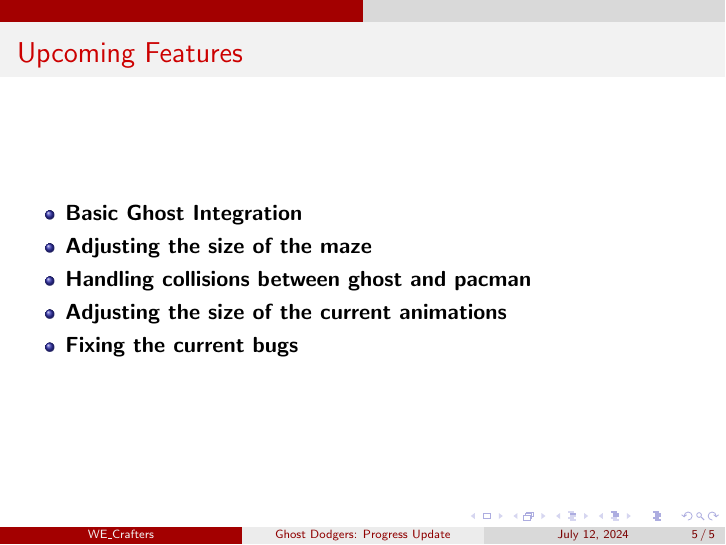
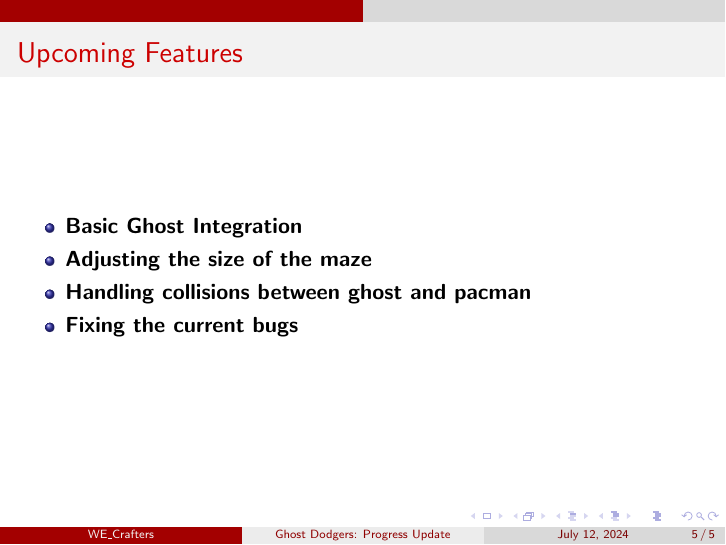
Before and after one commit to Yasaswini-Devi/Ghost_Dodgers, LaTeX slides (Presentations/12-07-2024/Report_2.tex): page 5 of 5. Compiled offline with pdfLaTeX.

Commit message:
Removed a upcoming feature to reflect the updates made

```diff
--- a/Presentations/12-07-2024/Report_2.tex
+++ b/Presentations/12-07-2024/Report_2.tex
@@ -38,7 +38,6 @@
 		\item \textbf{Basic Ghost Integration}
 		\item \textbf{Adjusting the size of the maze}
 		\item \textbf{Handling collisions between ghost and pacman}
-		\item \textbf{Adjusting the size of the current animations}
 		\item \textbf{Fixing the current bugs}
 	\end{itemize}
 \end{frame}
```
